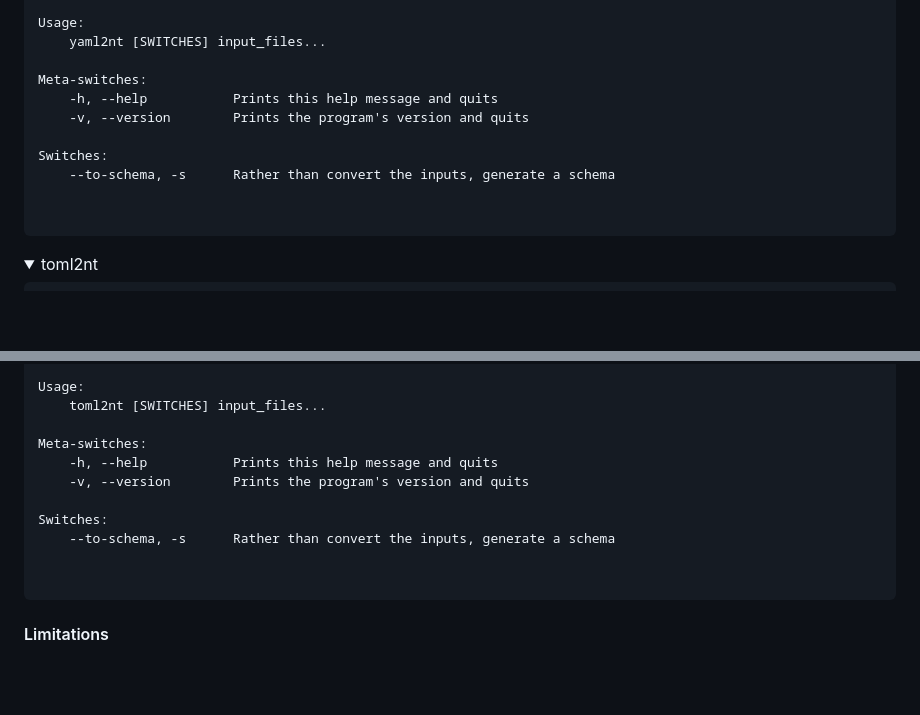
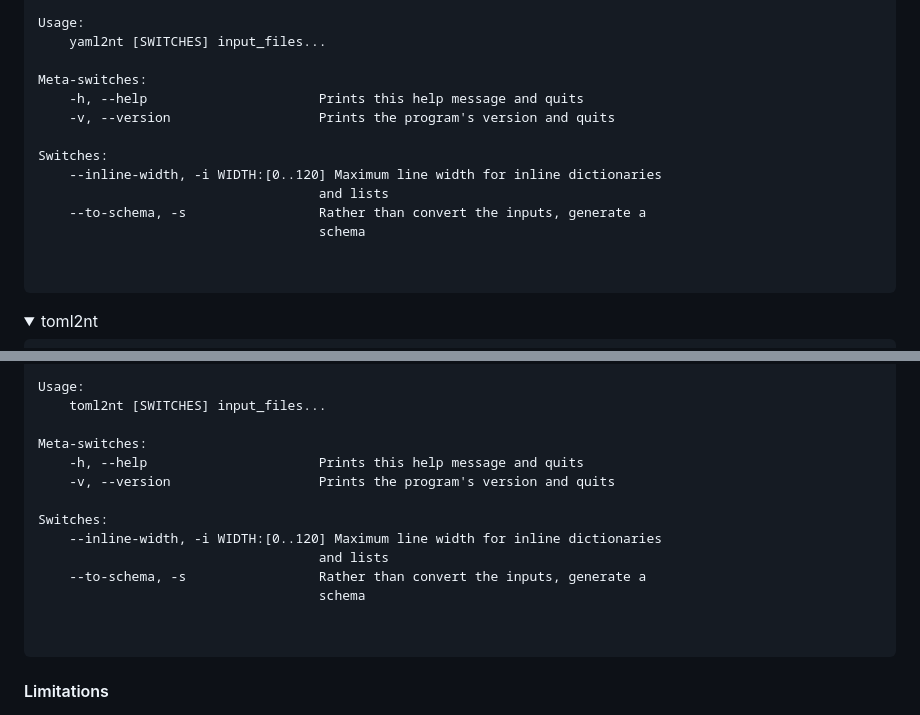
Before and after one commit to AndydeCleyre/nestedtextto, a Markdown page: README.md, 2 parts joined by grey strips. Drawn GitHub-style; folded sections open; blank space fills up the shorter version.

````diff
--- a/README.md
+++ b/README.md
@@ -353,11 +357,14 @@ Usage:
     yaml2nt [SWITCHES] input_files...
 
 Meta-switches:
-    -h, --help           Prints this help message and quits
-    -v, --version        Prints the program's version and quits
+    -h, --help                      Prints this help message and quits
+    -v, --version                   Prints the program's version and quits
 
 Switches:
-    --to-schema, -s      Rather than convert the inputs, generate a schema
+    --inline-width, -i WIDTH:[0..120] Maximum line width for inline dictionaries
+                                    and lists
+    --to-schema, -s                 Rather than convert the inputs, generate a
+                                    schema
 
 
 ```
@@ -382,11 +389,14 @@ Usage:
     toml2nt [SWITCHES] input_files...
 
 Meta-switches:
-    -h, --help           Prints this help message and quits
-    -v, --version        Prints the program's version and quits
+    -h, --help                      Prints this help message and quits
+    -v, --version                   Prints the program's version and quits
 
 Switches:
-    --to-schema, -s      Rather than convert the inputs, generate a schema
+    --inline-width, -i WIDTH:[0..120] Maximum line width for inline dictionaries
+                                    and lists
+    --to-schema, -s                 Rather than convert the inputs, generate a
+                                    schema
 
 
 ```
````
Also changed, not shown: other parts of README.md (+18 -14 lines).
